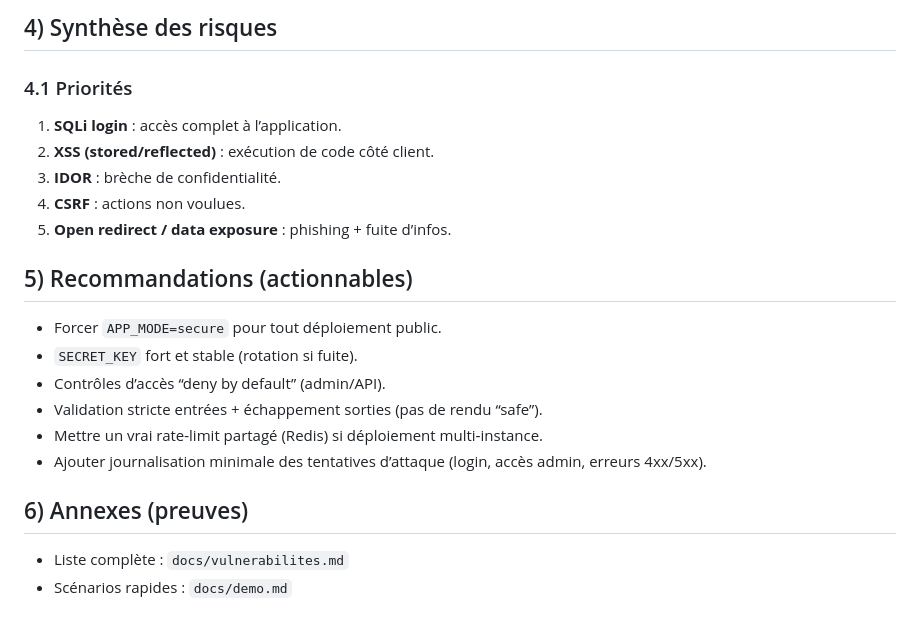
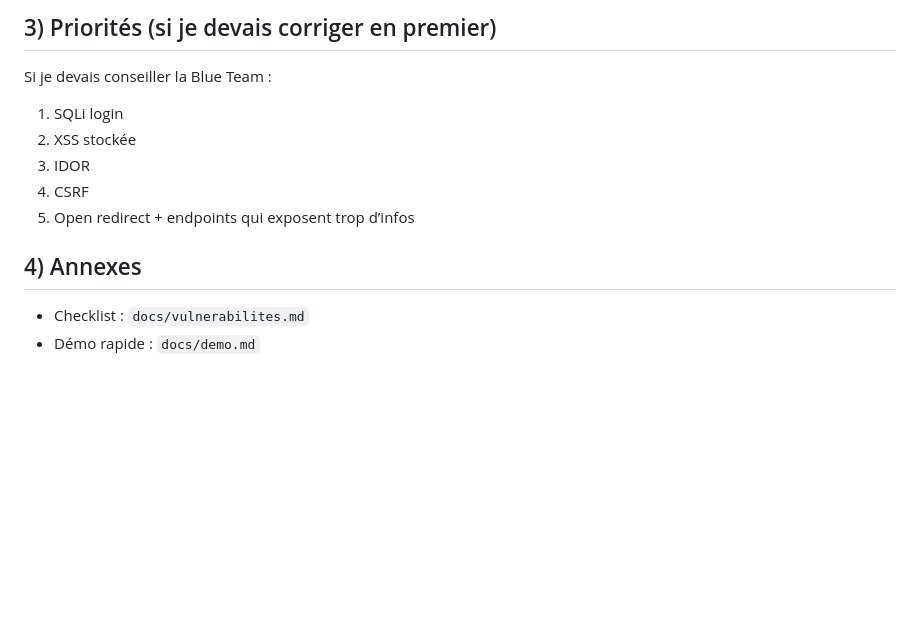
Before and after one commit to Security-Si/CYBER-PROJECT, a Markdown page: docs/red-team-report.md, the part around one of its changes. GitHub-like rendering; blank space fills up the shorter version.

```diff
--- a/docs/red-team-report.md
+++ b/docs/red-team-report.md
@@ -113,20 +99,12 @@ Les vulnérabilités attendues sont listées dans `docs/vulnerabilites.md`. Ce r
 
-## 4) Synthèse des risques
-### 4.1 Priorités
-1) **SQLi login** : accès complet à l’application.
-2) **XSS (stored/reflected)** : exécution de code côté client.
-3) **IDOR** : brèche de confidentialité.
-4) **CSRF** : actions non voulues.
-5) **Open redirect / data exposure** : phishing + fuite d’infos.
+## 3) Priorités (si je devais corriger en premier)
+Si je devais conseiller la Blue Team :
+1) SQLi login
+2) XSS stockée
+3) IDOR
+4) CSRF
+5) Open redirect + endpoints qui exposent trop d’infos
 
-## 5) Recommandations (actionnables)
-- Forcer `APP_MODE=secure` pour tout déploiement public.
-- `SECRET_KEY` fort et stable (rotation si fuite).
-- Contrôles d’accès “deny by default” (admin/API).
-- Validation stricte entrées + échappement sorties (pas de rendu “safe”).
-- Mettre un vrai rate-limit partagé (Redis) si déploiement multi‑instance.
-- Ajouter journalisation minimale des tentatives d’attaque (login, accès admin, erreurs 4xx/5xx).
-
-## 6) Annexes (preuves)
-- Liste complète : `docs/vulnerabilites.md`
-- Scénarios rapides : `docs/demo.md`
+## 4) Annexes
+- Checklist : `docs/vulnerabilites.md`
+- Démo rapide : `docs/demo.md`
```
Also changed, not shown: other parts of docs/red-team-report.md (+72 -86 lines), docs/blue-team-report.md (+84 -78 lines).
